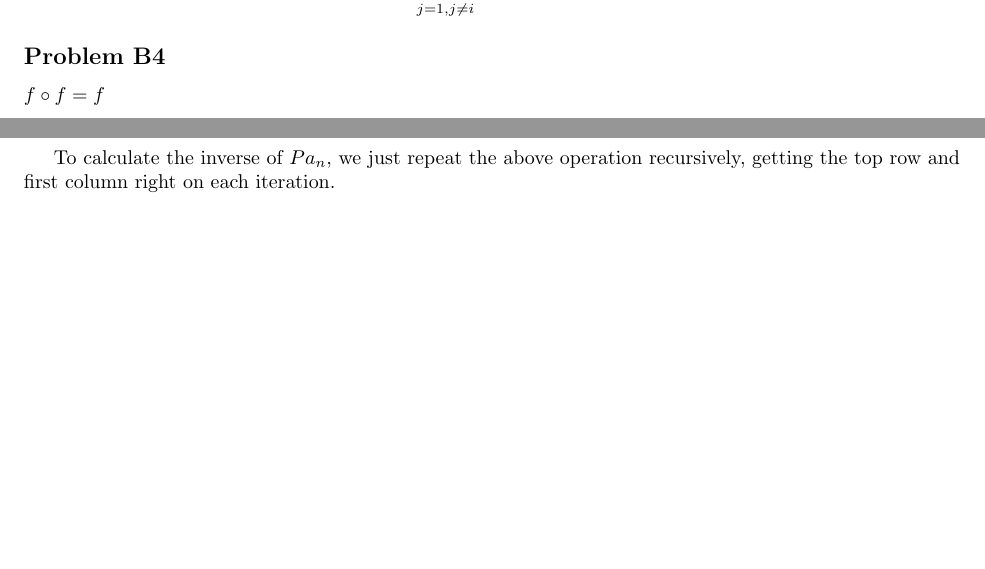
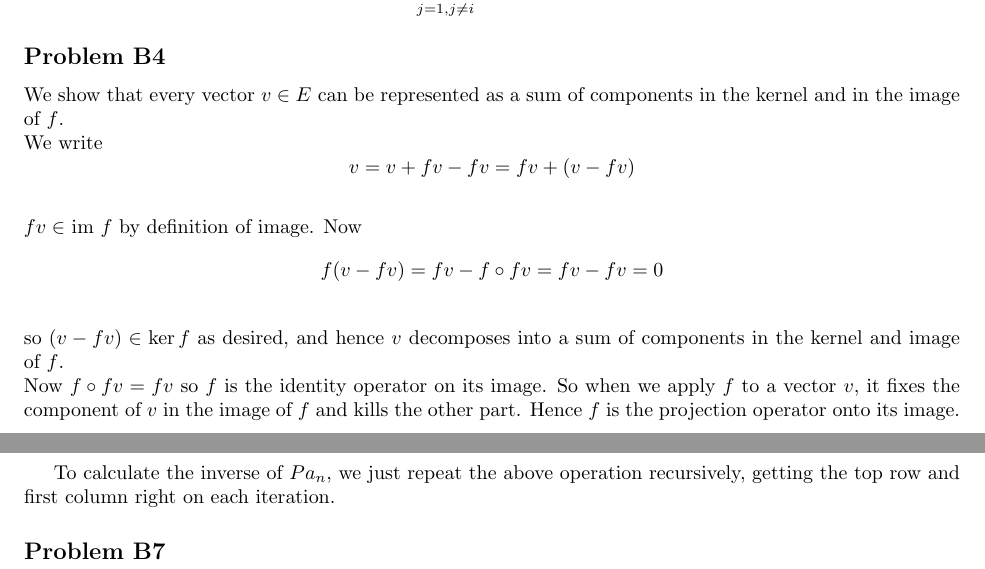
Before and after one commit to sam-panzer/CIS-515-Homework-Assignments, a LaTeX problem sheet (hw2/hw2.tex): two parts of pages 2 and 3 of 3, joined at a grey line, cut so that both start at the same text. Compiled offline with pdfLaTeX.

Commit message:
Did Problem B4

```diff
--- a/hw2/hw2.tex
+++ b/hw2/hw2.tex
@@ -95,7 +95,13 @@ Starting with the summation from above, we have
 \[\sum_{j=1,j \neq i}^p f_i \circ f_j = 0 \]
 
 \subsection{Problem B4}
-$f \circ f = f$
+We show that every vector $v\in E$ can be represented as a sum of components in the kernel and in the image of $f$.
+\\We write
+\[v = v + fv - fv = fv + (v - fv)\]
+\\$fv\in $ im $f$ by definition of image. Now
+\[f(v-fv)=fv-f\circ fv=fv-fv=0\]
+\\so $(v-fv)\in \ker f$ as desired, and hence $v$ decomposes into a sum of components in the kernel and image of $f$.
+\\Now $f\circ fv=fv$ so $f$ is the identity operator on its image. So when we apply $f$ to a vector $v$, it fixes the component of $v$ in the image of $f$ and kills the other part. Hence $f$ is the projection operator onto its image.
 
 \subsection{Problem B5}
 Let $A$ be an $n\times n$ matrix with elements $a_{y,x}$, and $e_{y,x,}$ be the
@@ -155,6 +161,8 @@ $E_{2,1;-1}E_{3,2;-1}\dots E_{n,(n-1); -1}E_{(n+1),n; -1}$.
 To calculate the inverse of $Pa_n$, we just repeat the above operation
 recursively, getting the top row and first column right on each iteration.
 
+\subsection{Problem B7}
+
 
 
 \end{document}
```
